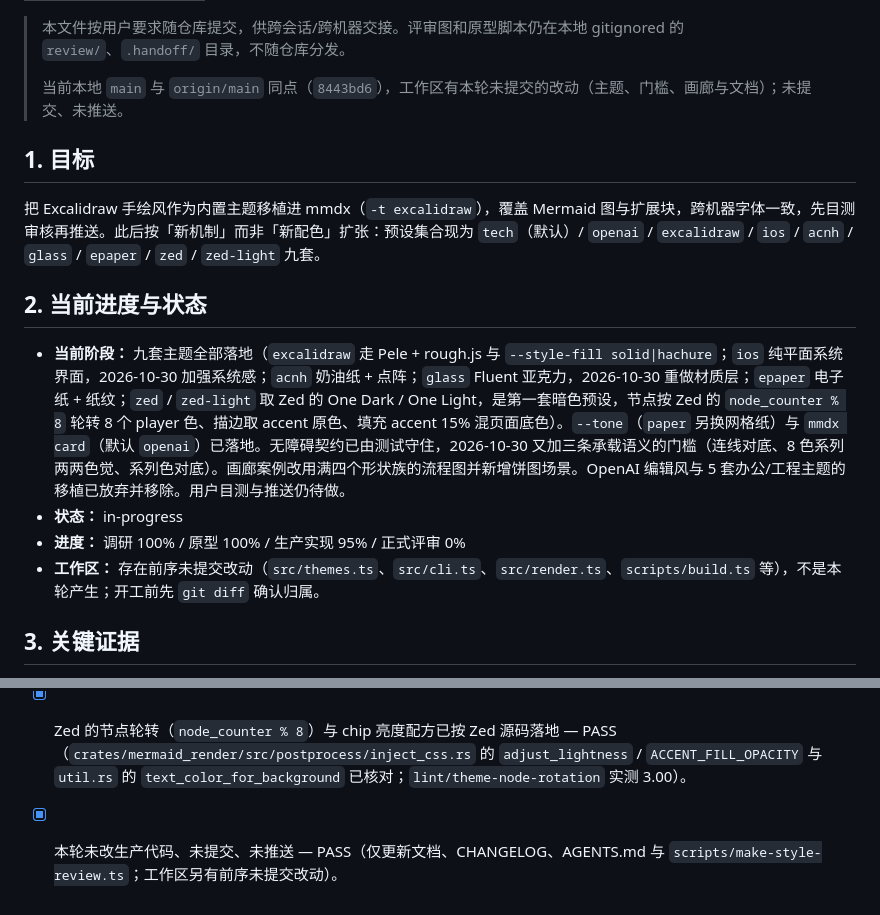
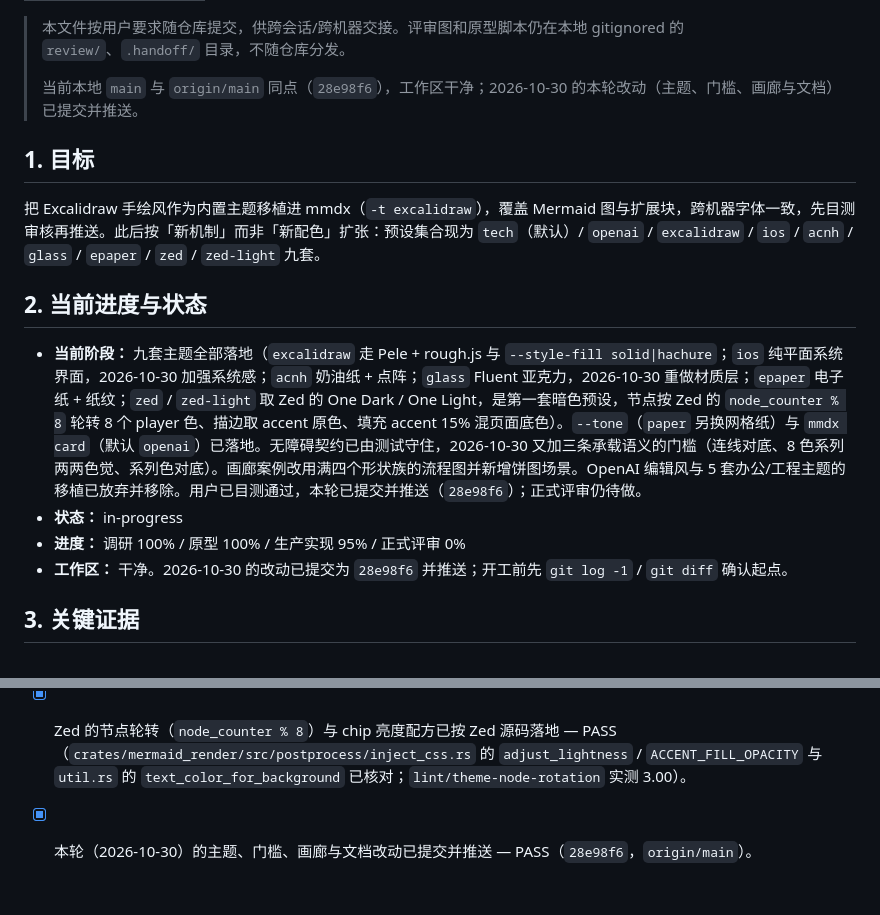
Before and after one commit to daidaiJ/mmdx, a Markdown page: docs/handoff/style-ports.md, 2 parts joined by grey strips. Rendered like a GitHub page.

Commit message:
docs: 交接记录改为已提交推送（28e98f6）

```diff
--- a/docs/handoff/style-ports.md
+++ b/docs/handoff/style-ports.md
@@ -5,7 +5,7 @@ status: active
 
 > 本文件按用户要求随仓库提交，供跨会话/跨机器交接。评审图和原型脚本仍在本地 gitignored 的 `review/`、`.handoff/` 目录，不随仓库分发。
 >
-> 当前本地 `main` 与 `origin/main` 同点（`8443bd6`），工作区有本轮未提交的改动（主题、门槛、画廊与文档）；未提交、未推送。
+> 当前本地 `main` 与 `origin/main` 同点（`28e98f6`），工作区干净；2026-10-30 的本轮改动（主题、门槛、画廊与文档）已提交并推送。
 
 ## 1. 目标
 
@@ -13,10 +13,10 @@ status: active
 
 ## 2. 当前进度与状态
 
-- **当前阶段：** 九套主题全部落地（`excalidraw` 走 Pele + rough.js 与 `--style-fill solid|hachure`；`ios` 纯平面系统界面，2026-10-30 加强系统感；`acnh` 奶油纸 + 点阵；`glass` Fluent 亚克力，2026-10-30 重做材质层；`epaper` 电子纸 + 纸纹；`zed` / `zed-light` 取 Zed 的 One Dark / One Light，是第一套暗色预设，节点按 Zed 的 `node_counter % 8` 轮转 8 个 player 色、描边取 accent 原色、填充 accent 15% 混页面底色）。`--tone`（`paper` 另换网格纸）与 `mmdx card`（默认 `openai`）已落地。无障碍契约已由测试守住，2026-10-30 又加三条承载语义的门槛（连线对底、8 色系列两两色觉、系列色对底）。画廊案例改用满四个形状族的流程图并新增饼图场景。OpenAI 编辑风与 5 套办公/工程主题的移植已放弃并移除。用户目测与推送仍待做。
+- **当前阶段：** 九套主题全部落地（`excalidraw` 走 Pele + rough.js 与 `--style-fill solid|hachure`；`ios` 纯平面系统界面，2026-10-30 加强系统感；`acnh` 奶油纸 + 点阵；`glass` Fluent 亚克力，2026-10-30 重做材质层；`epaper` 电子纸 + 纸纹；`zed` / `zed-light` 取 Zed 的 One Dark / One Light，是第一套暗色预设，节点按 Zed 的 `node_counter % 8` 轮转 8 个 player 色、描边取 accent 原色、填充 accent 15% 混页面底色）。`--tone`（`paper` 另换网格纸）与 `mmdx card`（默认 `openai`）已落地。无障碍契约已由测试守住，2026-10-30 又加三条承载语义的门槛（连线对底、8 色系列两两色觉、系列色对底）。画廊案例改用满四个形状族的流程图并新增饼图场景。OpenAI 编辑风与 5 套办公/工程主题的移植已放弃并移除。用户已目测通过，本轮已提交并推送（`28e98f6`）；正式评审仍待做。
 - **状态：** in-progress
 - **进度：** 调研 100% / 原型 100% / 生产实现 95% / 正式评审 0%
-- **工作区：** 存在前序未提交改动（`src/themes.ts`、`src/cli.ts`、`src/render.ts`、`scripts/build.ts` 等），不是本轮产生；开工前先 `git diff` 确认归属。
+- **工作区：** 干净。2026-10-30 的改动已提交为 `28e98f6` 并推送；开工前先 `git log -1` / `git diff` 确认起点。
 
 ## 3. 关键证据
 
@@ -115,4 +115,4 @@ status: active
 - [x] 九套主题的样式契约、双跑确定性与无障碍门槛 — PASS（`tests/run.ts` 209/209；`scripts/lint-a11y.ts` 全过；新增的连线 / 系列色门槛实测连线最低 3.11、系列色觉最低 0.040、系列对底最低 3.00）。
 - [x] 本轮（2026-10-30）的 glass 材质层重做与 ios 系统感加强已出改前 / 改后对照 — PASS（`review/styles/before-after-2026-10-30.png`，改前取 HEAD 的 `docs/gallery` 同名图）。
 - [x] Zed 的节点轮转（`node_counter % 8`）与 chip 亮度配方已按 Zed 源码落地 — PASS（`crates/mermaid_render/src/postprocess/inject_css.rs` 的 `adjust_lightness` / `ACCENT_FILL_OPACITY` 与 `util.rs` 的 `text_color_for_background` 已核对；`lint/theme-node-rotation` 实测 3.00）。
-- [x] 本轮未改生产代码、未提交、未推送 — PASS（仅更新文档、CHANGELOG、AGENTS.md 与 `scripts/make-style-review.ts`；工作区另有前序未提交改动）。
+- [x] 本轮（2026-10-30）的主题、门槛、画廊与文档改动已提交并推送 — PASS（`28e98f6`，`origin/main`）。
```
Also changed, not shown: AGENTS.md (+1 -1 lines).
